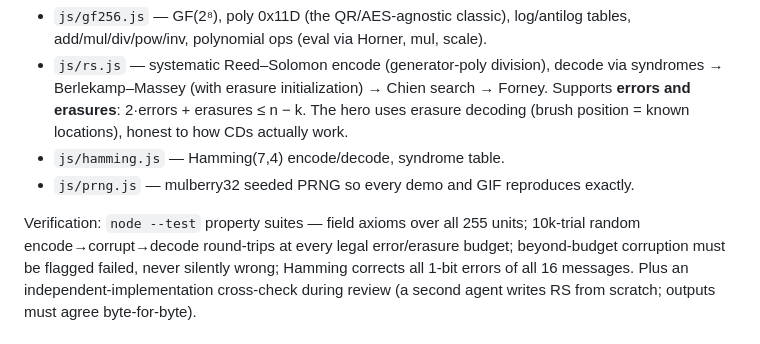
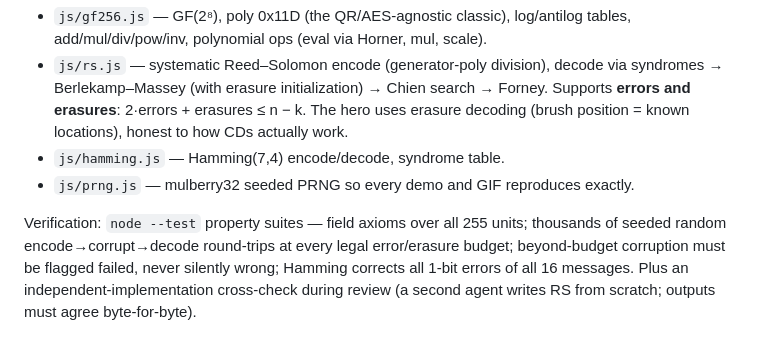
Before and after one commit to cleoanka/unscratchable, a Markdown page: docs/DESIGN.md, the part around the change. Rendered like a GitHub page.

Commit message:
docs: honest trial count in DESIGN.md (thousands, not 10k)
The design note claimed '10k-trial' random round-trips, but the property
suite runs a few thousand seeded encode→corrupt→decode trials, not ten
thousand. Match the wording to reality and to the CI step's honest name.

Co-Authored-By: Claude Opus 4.8 (1M context) <noreply@anthropic.com>

```diff
--- a/docs/DESIGN.md
+++ b/docs/DESIGN.md
@@ -42,7 +42,8 @@ Hero (ch. 0) and Hamming Venn (ch. 4) get the deepest polish; they are the GIFs.
 - `js/prng.js` — mulberry32 seeded PRNG so every demo and GIF reproduces exactly.
 
 Verification: `node --test` property suites — field axioms over all 255 units;
-10k-trial random encode→corrupt→decode round-trips at every legal error/erasure budget;
+thousands of seeded random encode→corrupt→decode round-trips at every legal
+error/erasure budget;
 beyond-budget corruption must be flagged failed, never silently wrong; Hamming corrects
 all 1-bit errors of all 16 messages. Plus an independent-implementation cross-check
 during review (a second agent writes RS from scratch; outputs must agree byte-for-byte).
```
